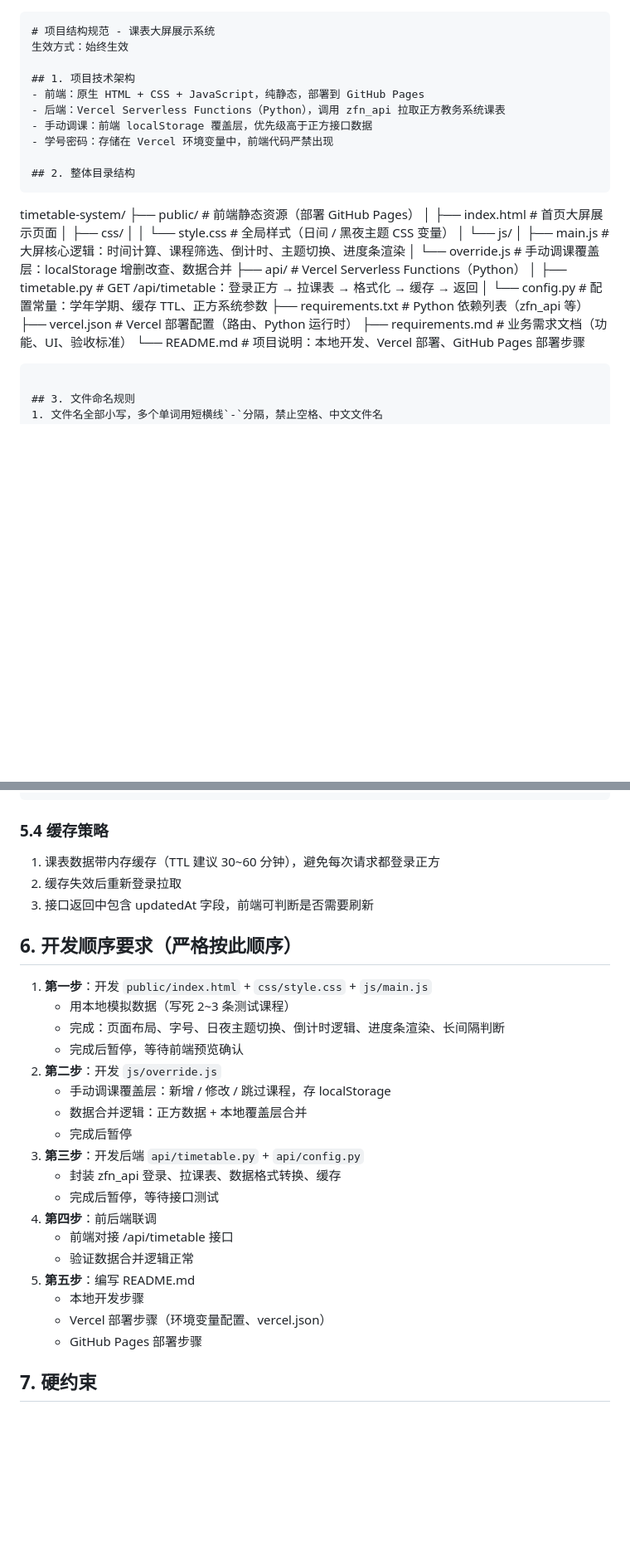
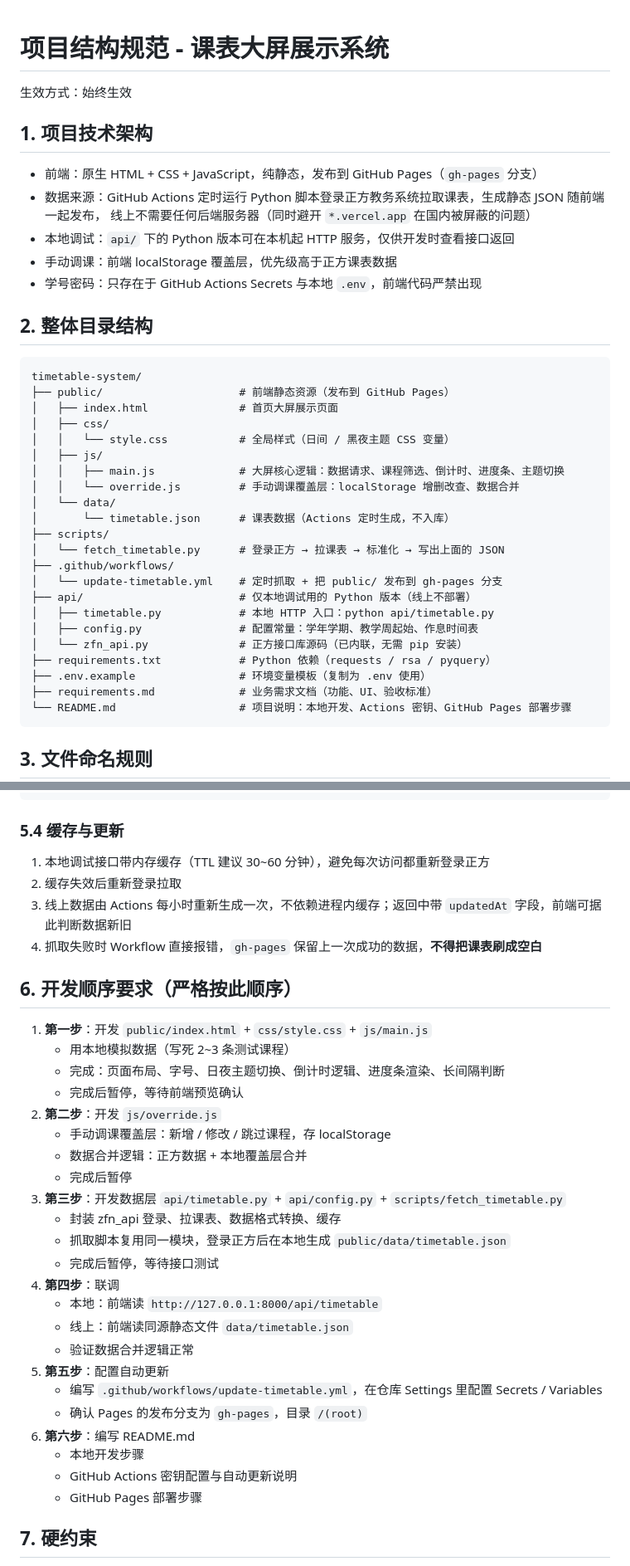
Before and after one commit to SailSilMeta/KJdata, a Markdown page: .trae/rules/项目结构规范.md, 2 parts joined by grey strips. Shown at 83% size. GitHub-like rendering; blank space fills up the shorter version.

Commit message:
docs: 项目结构规范同步为 GitHub Actions 静态化架构
把规范中的后端方案从 Vercel Serverless 改为 Actions 定时抓取静态 JSON，补齐 scripts/、.github/workflows/、public/data/ 等实际目录，并修正原文件错位的 Markdown 代码围栏。

````diff
--- a/.trae/rules/项目结构规范.md
+++ b/.trae/rules/项目结构规范.md
@@ -1,32 +1,39 @@
-```
 # 项目结构规范 - 课表大屏展示系统
 生效方式：始终生效
 
 ## 1. 项目技术架构
-- 前端：原生 HTML + CSS + JavaScript，纯静态，部署到 GitHub Pages
-- 后端：Vercel Serverless Functions（Python），调用 zfn_api 拉取正方教务系统课表
-- 手动调课：前端 localStorage 覆盖层，优先级高于正方接口数据
-- 学号密码：存储在 Vercel 环境变量中，前端代码严禁出现
+- 前端：原生 HTML + CSS + JavaScript，纯静态，发布到 GitHub Pages（`gh-pages` 分支）
+- 数据来源：GitHub Actions 定时运行 Python 脚本登录正方教务系统拉取课表，生成静态 JSON 随前端一起发布，
+  线上不需要任何后端服务器（同时避开 `*.vercel.app` 在国内被屏蔽的问题）
+- 本地调试：`api/` 下的 Python 版本可在本机起 HTTP 服务，仅供开发时查看接口返回
+- 手动调课：前端 localStorage 覆盖层，优先级高于正方课表数据
+- 学号密码：只存在于 GitHub Actions Secrets 与本地 `.env`，前端代码严禁出现
 
 ## 2. 整体目录结构
+
 ```
-
 timetable-system/
-├── public/                     # 前端静态资源（部署 GitHub Pages）
+├── public/                     # 前端静态资源（发布到 GitHub Pages）
 │   ├── index.html              # 首页大屏展示页面
 │   ├── css/
 │   │   └── style.css           # 全局样式（日间 / 黑夜主题 CSS 变量）
-│   └── js/
-│       ├── main.js             # 大屏核心逻辑：时间计算、课程筛选、倒计时、主题切换、进度条渲染
-│       └── override.js         # 手动调课覆盖层：localStorage 增删改查、数据合并
-├── api/                        # Vercel Serverless Functions（Python）
-│   ├── timetable.py            # GET /api/timetable：登录正方 → 拉课表 → 格式化 → 缓存 → 返回
-│   └── config.py               # 配置常量：学年学期、缓存 TTL、正方系统参数
-├── requirements.txt            # Python 依赖列表（zfn_api 等）
-├── vercel.json                 # Vercel 部署配置（路由、Python 运行时）
+│   ├── js/
+│   │   ├── main.js             # 大屏核心逻辑：数据请求、课程筛选、倒计时、进度条、主题切换
+│   │   └── override.js         # 手动调课覆盖层：localStorage 增删改查、数据合并
+│   └── data/
+│       └── timetable.json      # 课表数据（Actions 定时生成，不入库）
+├── scripts/
+│   └── fetch_timetable.py      # 登录正方 → 拉课表 → 标准化 → 写出上面的 JSON
+├── .github/workflows/
+│   └── update-timetable.yml    # 定时抓取 + 把 public/ 发布到 gh-pages 分支
+├── api/                        # 仅本地调试用的 Python 版本（线上不部署）
+│   ├── timetable.py            # 本地 HTTP 入口：python api/timetable.py
+│   ├── config.py               # 配置常量：学年学期、教学周起始、作息时间表
+│   └── zfn_api.py              # 正方接口库源码（已内联，无需 pip 安装）
+├── requirements.txt            # Python 依赖（requests / rsa / pyquery）
+├── .env.example                # 环境变量模板（复制为 .env 使用）
 ├── requirements.md             # 业务需求文档（功能、UI、验收标准）
-└── README.md                   # 项目说明：本地开发、Vercel 部署、GitHub Pages 部署步骤
-
+└── README.md                   # 项目说明：本地开发、Actions 密钥、GitHub Pages 部署步骤
 ```
 
 ## 3. 文件命名规则
@@ -93,11 +100,11 @@ timetable-system/
 }
 ```
 
-### 5.4 缓存策略
-
-1. 课表数据带内存缓存（TTL 建议 30~60 分钟），避免每次请求都登录正方
+### 5.4 缓存与更新
+1. 本地调试接口带内存缓存（TTL 建议 30~60 分钟），避免每次访问都重新登录正方
 2. 缓存失效后重新登录拉取
-3. 接口返回中包含 updatedAt 字段，前端可判断是否需要刷新
+3. 线上数据由 Actions 每小时重新生成一次，不依赖进程内缓存；返回中带 `updatedAt` 字段，前端可据此判断数据新旧
+4. 抓取失败时 Workflow 直接报错，`gh-pages` 保留上一次成功的数据，**不得把课表刷成空白**
 
 ## 6. 开发顺序要求（严格按此顺序）
 
@@ -109,15 +116,20 @@ timetable-system/
    - 手动调课覆盖层：新增 / 修改 / 跳过课程，存 localStorage
    - 数据合并逻辑：正方数据 + 本地覆盖层合并
    - 完成后暂停
-3. **第三步**：开发后端 `api/timetable.py` + `api/config.py`
+3. **第三步**：开发数据层 `api/timetable.py` + `api/config.py` + `scripts/fetch_timetable.py`
    - 封装 zfn_api 登录、拉课表、数据格式转换、缓存
+   - 抓取脚本复用同一模块，登录正方后在本地生成 `public/data/timetable.json`
    - 完成后暂停，等待接口测试
-4. **第四步**：前后端联调
-   - 前端对接 /api/timetable 接口
+4. **第四步**：联调
+   - 本地：前端读 `http://127.0.0.1:8000/api/timetable`
+   - 线上：前端读同源静态文件 `data/timetable.json`
    - 验证数据合并逻辑正常
-5. **第五步**：编写 README.md
+5. **第五步**：配置自动更新
+   - 编写 `.github/workflows/update-timetable.yml`，在仓库 Settings 里配置 Secrets / Variables
+   - 确认 Pages 的发布分支为 `gh-pages`，目录 `/(root)`
+6. **第六步**：编写 README.md
    - 本地开发步骤
-   - Vercel 部署步骤（环境变量配置、vercel.json）
+   - GitHub Actions 密钥配置与自动更新说明
    - GitHub Pages 部署步骤
 
 ## 7. 硬约束
````
Also changed, not shown: other parts of .trae/rules/项目结构规范.md (+9 -9 lines).
